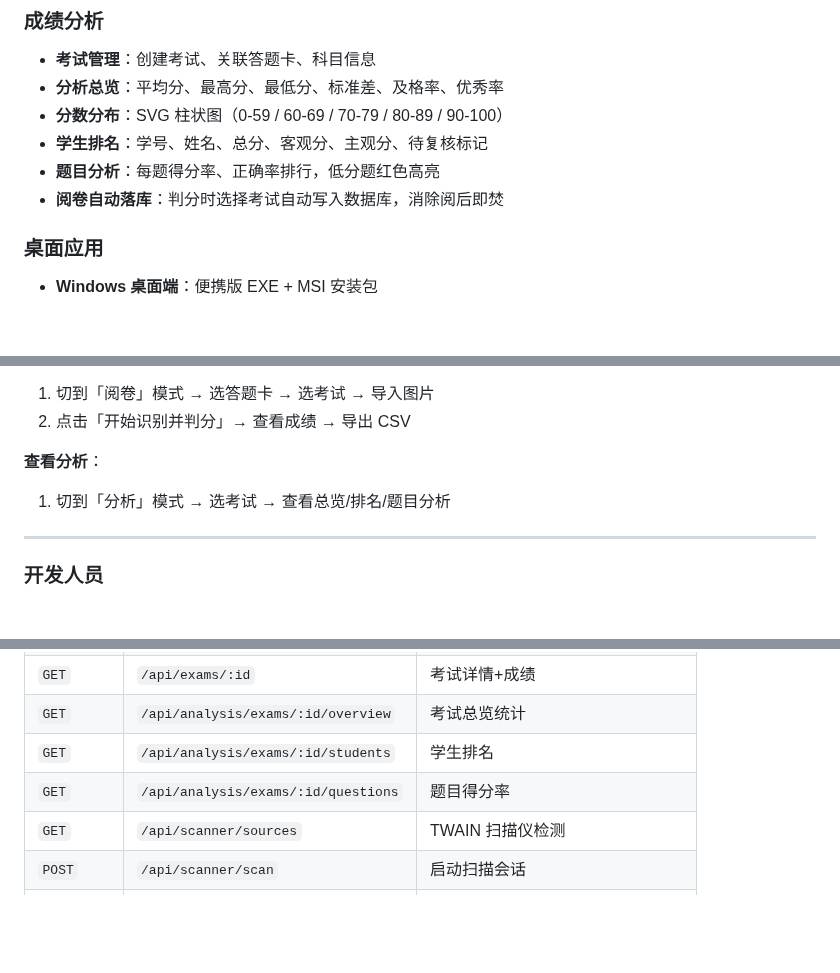
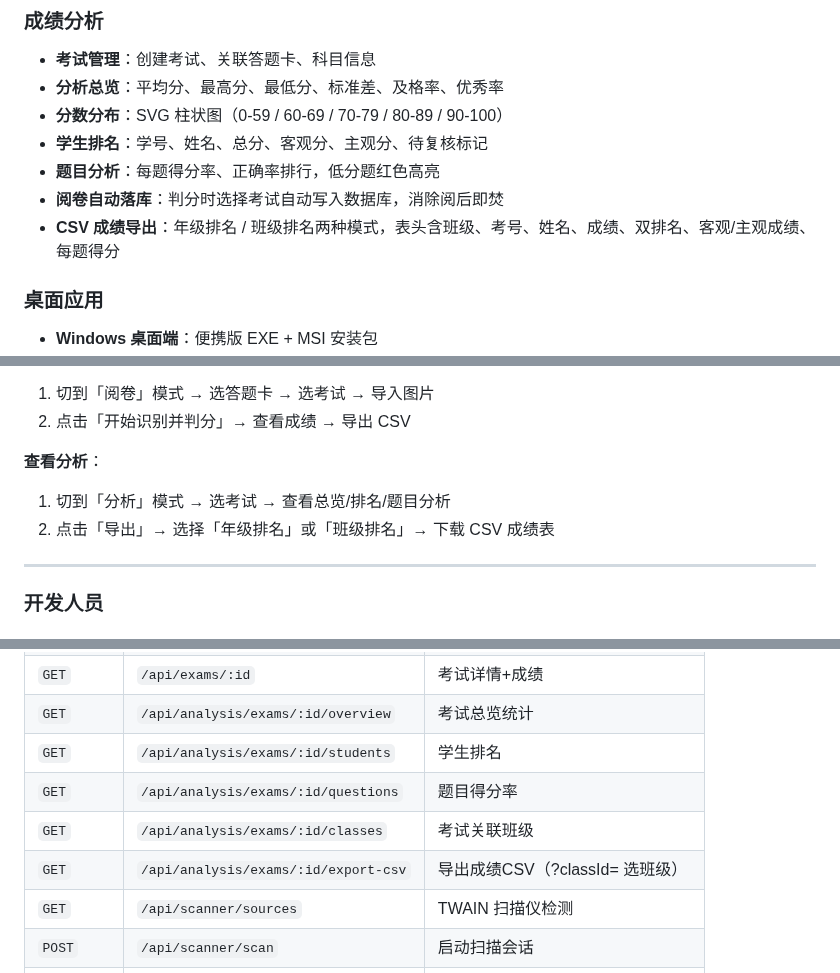
Before and after one commit to Dalian-No-5-Middle-School-I-T-C/Project-X, a Markdown page: README.md, 3 parts joined by grey strips. Drawn GitHub-style; blank space fills up the shorter version.

```diff
--- a/README.md
+++ b/README.md
@@ -78,6 +78,7 @@
 - **学生排名**：学号、姓名、总分、客观分、主观分、待复核标记
 - **题目分析**：每题得分率、正确率排行，低分题红色高亮
 - **阅卷自动落库**：判分时选择考试自动写入数据库，消除阅后即焚
+- **CSV 成绩导出**：年级排名 / 班级排名两种模式，表头含班级、考号、姓名、成绩、双排名、客观/主观成绩、每题得分
 
 ### 桌面应用
 
@@ -119,6 +120,7 @@
 
 **查看分析**：
 1. 切到「分析」模式 → 选考试 → 查看总览/排名/题目分析
+2. 点击「导出」→ 选择「年级排名」或「班级排名」→ 下载 CSV 成绩表
 
 ---
 
@@ -263,6 +265,8 @@ Project-X/
 | `GET` | `/api/analysis/exams/:id/overview` | 考试总览统计 |
 | `GET` | `/api/analysis/exams/:id/students` | 学生排名 |
 | `GET` | `/api/analysis/exams/:id/questions` | 题目得分率 |
+| `GET` | `/api/analysis/exams/:id/classes` | 考试关联班级 |
+| `GET` | `/api/analysis/exams/:id/export-csv` | 导出成绩CSV（?classId= 选班级） |
 | `GET` | `/api/scanner/sources` | TWAIN 扫描仪检测 |
 | `POST` | `/api/scanner/scan` | 启动扫描会话 |
 | `GET` | `/api/scanner/progress/:id` | SSE 扫描进度 |
```
